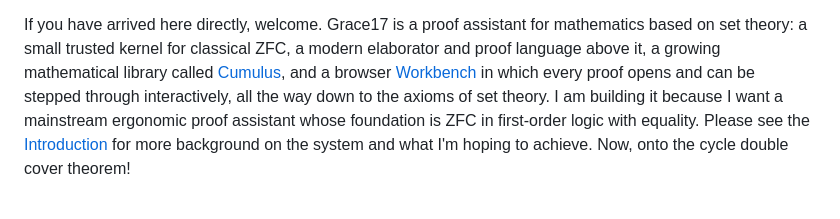
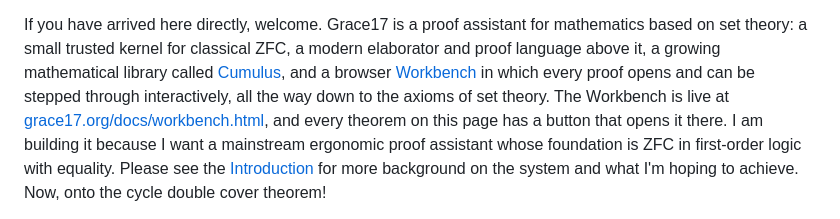
Before and after one commit to grace17-prover/grace17, a Markdown page: docs/cycle-double-cover.md, the part around the change. Rendered like a GitHub page.

Commit message:
docs: the live Workbench, linked prominently

```diff
--- a/docs/cycle-double-cover.md
+++ b/docs/cycle-double-cover.md
@@ -9,7 +9,9 @@ mathematics based on set theory: a small trusted kernel for classical ZFC, a
 modern elaborator and proof language above it, a growing mathematical library
 called [Cumulus](cumulus.md), and a browser [Workbench](workbench.md) in which
 every proof opens and can be stepped through interactively, all the way down to
-the axioms of set theory. I am building it because I want a mainstream
+the axioms of set theory. The Workbench is live at
+[grace17.org/docs/workbench.html](workbench.md), and every theorem on this page
+has a button that opens it there. I am building it because I want a mainstream
 ergonomic proof assistant whose foundation is ZFC in first-order logic with
 equality. Please see the [Introduction](introduction.md) for more background on
 the system and what I'm hoping to achieve. Now, onto the cycle double cover
```
